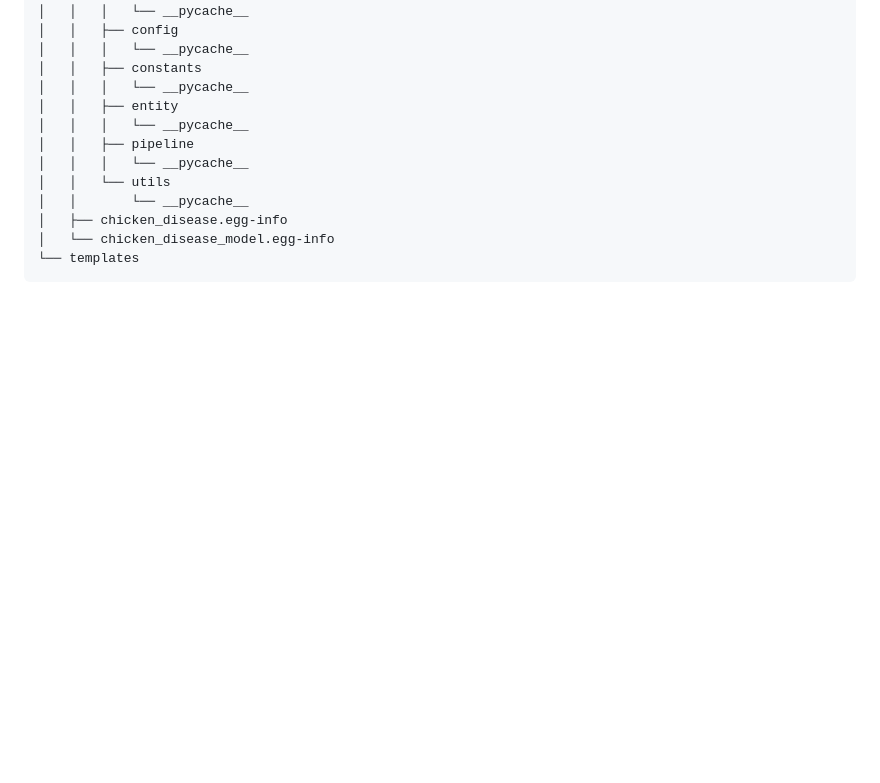
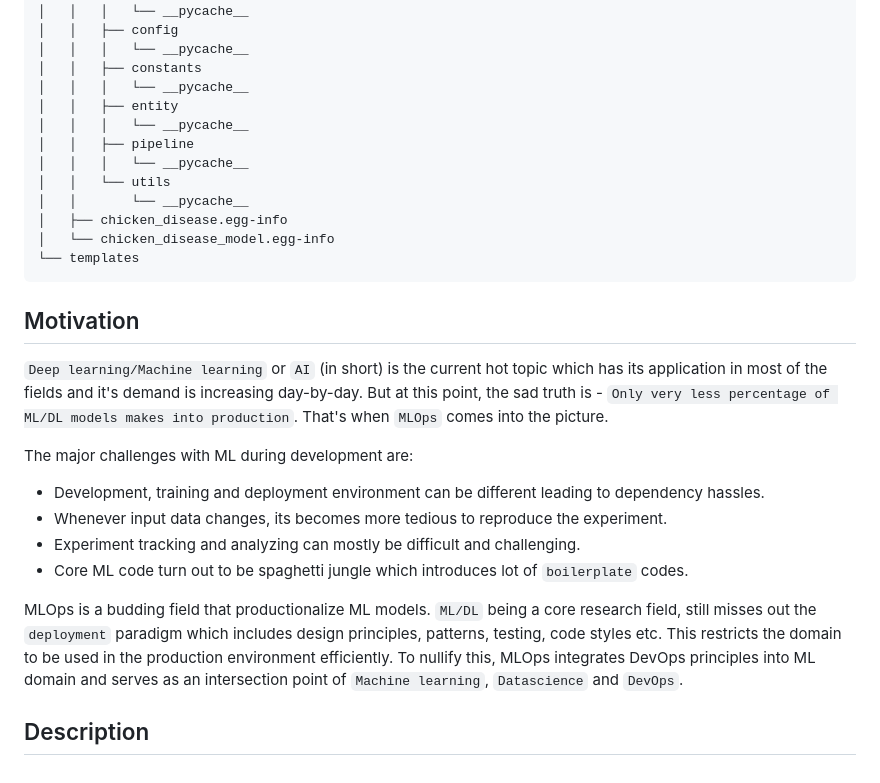
Before and after one commit to hamzajakouk/chicken_disease_classification, a Markdown page: README.md, the part around one of its changes. Drawn GitHub-style; blank space fills up the shorter version.

````diff
--- a/README.md
+++ b/README.md
@@ -75,3 +75,16 @@ _2. Additionally, due to some technical issues in the Heroku backend, the app cu
 │   └── chicken_disease_model.egg-info
 └── templates
 ```
+## Motivation
+
+`Deep learning/Machine learning` or `AI` (in short) is the current hot topic which has its application in most of the fields and it's demand is increasing day-by-day. But at this point, the sad truth is - `Only very less percentage of ML/DL models makes into production`. That's when `MLOps` comes into the picture.
+
+The major challenges with ML during development are:
+  - Development, training and deployment environment can be different leading to dependency hassles.
+  - Whenever input data changes, its becomes more tedious to reproduce the experiment.
+  - Experiment tracking and analyzing can mostly be difficult and challenging.
+  - Core ML code turn out to be spaghetti jungle which introduces lot of `boilerplate` codes.
+
+MLOps is a budding field that productionalize ML models. `ML/DL` being a core research field, still misses out the `deployment` paradigm which includes design principles, patterns, testing, code styles etc. This restricts the domain to be used in the production environment efficiently. To nullify this, MLOps integrates DevOps principles into ML domain and serves as an intersection point of `Machine learning`, `Datascience` and `DevOps`.
+
+## Description
````
Also changed, not shown: other parts of README.md (+2 -2 lines).
